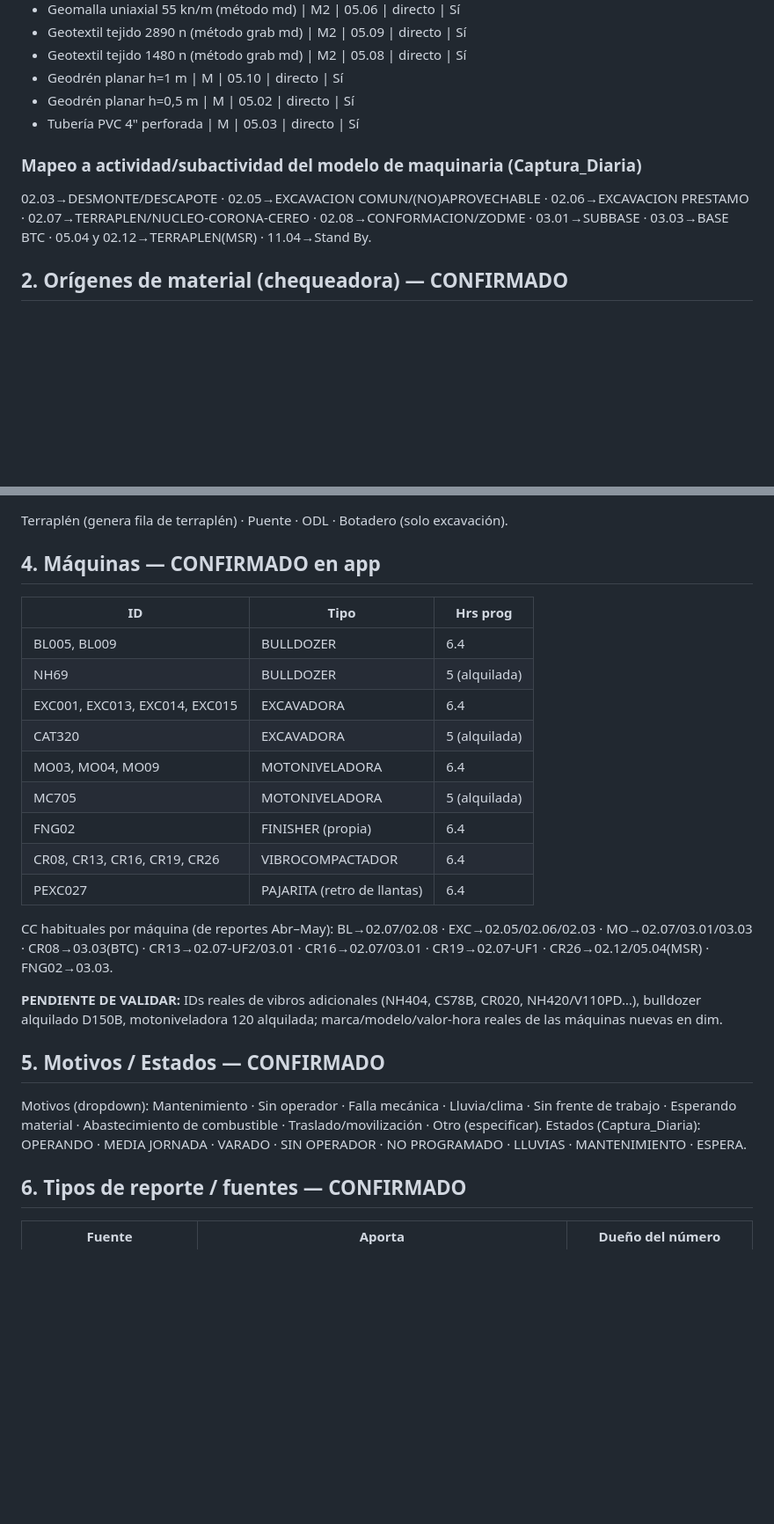
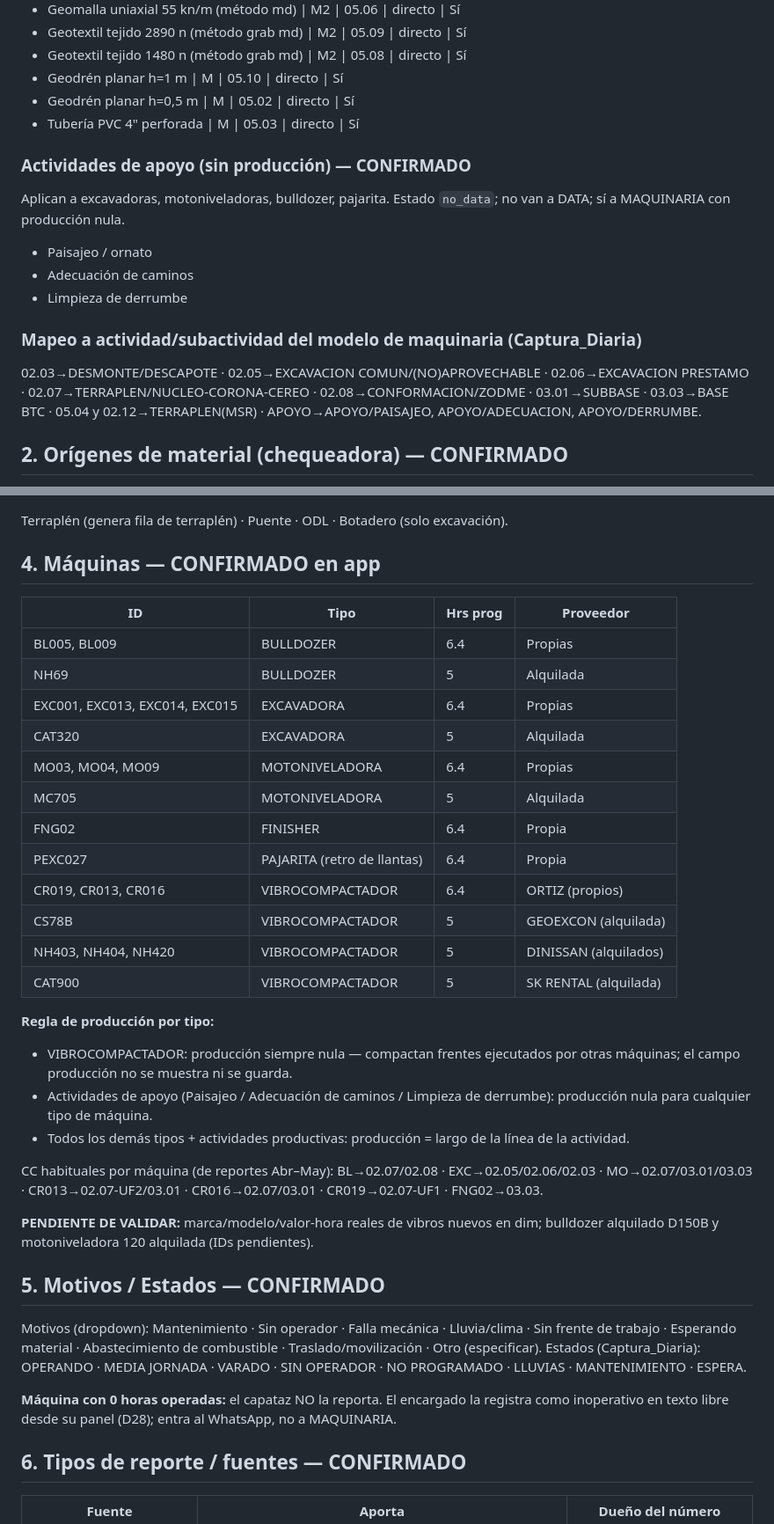
Before and after one commit to cesangal15/Ortiz-tm2-sur, a Markdown page: docs/05_CATALOGO.md, 2 parts joined by grey strips. Shown at 88% size. Rendered like a GitHub page; blank space fills up the shorter version.

```diff
--- a/docs/05_CATALOGO.md
+++ b/docs/05_CATALOGO.md
@@ -39,8 +39,14 @@ Formato: actividad de campo → ítem contractual | unidad | CC | medición | ¿
 - Geodrén planar h=0,5 m | M | 05.02 | directo | Sí
 - Tubería PVC 4" perforada | M | 05.03 | directo | Sí
 
+### Actividades de apoyo (sin producción) — CONFIRMADO
+Aplican a excavadoras, motoniveladoras, bulldozer, pajarita. Estado `no_data`; no van a DATA; sí a MAQUINARIA con producción nula.
+- Paisajeo / ornato
+- Adecuación de caminos
+- Limpieza de derrumbe
+
 ### Mapeo a actividad/subactividad del modelo de maquinaria (Captura_Diaria)
-02.03→DESMONTE/DESCAPOTE · 02.05→EXCAVACION COMUN/(NO)APROVECHABLE · 02.06→EXCAVACION PRESTAMO · 02.07→TERRAPLEN/NUCLEO-CORONA-CEREO · 02.08→CONFORMACION/ZODME · 03.01→SUBBASE · 03.03→BASE BTC · 05.04 y 02.12→TERRAPLEN(MSR) · 11.04→Stand By.
+02.03→DESMONTE/DESCAPOTE · 02.05→EXCAVACION COMUN/(NO)APROVECHABLE · 02.06→EXCAVACION PRESTAMO · 02.07→TERRAPLEN/NUCLEO-CORONA-CEREO · 02.08→CONFORMACION/ZODME · 03.01→SUBBASE · 03.03→BASE BTC · 05.04 y 02.12→TERRAPLEN(MSR) · APOYO→APOYO/PAISAJEO, APOYO/ADECUACION, APOYO/DERRUMBE.
 
 ## 2. Orígenes de material (chequeadora) — CONFIRMADO
 - Masivo 2 (PK 19) → excavación aprovechable
@@ -55,25 +61,36 @@ Notas cerradas: Crudo de Río y Fresado = materiales, no orígenes. Botadero/RCD
 Terraplén (genera fila de terraplén) · Puente · ODL · Botadero (solo excavación).
 
 ## 4. Máquinas — CONFIRMADO en app
-| ID | Tipo | Hrs prog |
-|---|---|---|
-| BL005, BL009 | BULLDOZER | 6.4 |
-| NH69 | BULLDOZER | 5 (alquilada) |
-| EXC001, EXC013, EXC014, EXC015 | EXCAVADORA | 6.4 |
-| CAT320 | EXCAVADORA | 5 (alquilada) |
-| MO03, MO04, MO09 | MOTONIVELADORA | 6.4 |
-| MC705 | MOTONIVELADORA | 5 (alquilada) |
-| FNG02 | FINISHER (propia) | 6.4 |
-| CR08, CR13, CR16, CR19, CR26 | VIBROCOMPACTADOR | 6.4 |
-| PEXC027 | PAJARITA (retro de llantas) | 6.4 |
 
-CC habituales por máquina (de reportes Abr–May): BL→02.07/02.08 · EXC→02.05/02.06/02.03 · MO→02.07/03.01/03.03 · CR08→03.03(BTC) · CR13→02.07-UF2/03.01 · CR16→02.07/03.01 · CR19→02.07-UF1 · CR26→02.12/05.04(MSR) · FNG02→03.03.
+| ID | Tipo | Hrs prog | Proveedor |
+|---|---|---|---|
+| BL005, BL009 | BULLDOZER | 6.4 | Propias |
+| NH69 | BULLDOZER | 5 | Alquilada |
+| EXC001, EXC013, EXC014, EXC015 | EXCAVADORA | 6.4 | Propias |
+| CAT320 | EXCAVADORA | 5 | Alquilada |
+| MO03, MO04, MO09 | MOTONIVELADORA | 6.4 | Propias |
+| MC705 | MOTONIVELADORA | 5 | Alquilada |
+| FNG02 | FINISHER | 6.4 | Propia |
+| PEXC027 | PAJARITA (retro de llantas) | 6.4 | Propia |
+| CR019, CR013, CR016 | VIBROCOMPACTADOR | 6.4 | ORTIZ (propios) |
+| CS78B | VIBROCOMPACTADOR | 5 | GEOEXCON (alquilada) |
+| NH403, NH404, NH420 | VIBROCOMPACTADOR | 5 | DINISSAN (alquilados) |
+| CAT900 | VIBROCOMPACTADOR | 5 | SK RENTAL (alquilada) |
 
-**PENDIENTE DE VALIDAR:** IDs reales de vibros adicionales (NH404, CS78B, CR020, NH420/V110PD…), bulldozer alquilado D150B, motoniveladora 120 alquilada; marca/modelo/valor-hora reales de las máquinas nuevas en dim.
+**Regla de producción por tipo:**
+- VIBROCOMPACTADOR: producción siempre nula — compactan frentes ejecutados por otras máquinas; el campo producción no se muestra ni se guarda.
+- Actividades de apoyo (Paisajeo / Adecuación de caminos / Limpieza de derrumbe): producción nula para cualquier tipo de máquina.
+- Todos los demás tipos + actividades productivas: producción = largo de la línea de la actividad.
+
+CC habituales por máquina (de reportes Abr–May): BL→02.07/02.08 · EXC→02.05/02.06/02.03 · MO→02.07/03.01/03.03 · CR013→02.07-UF2/03.01 · CR016→02.07/03.01 · CR019→02.07-UF1 · FNG02→03.03.
+
+**PENDIENTE DE VALIDAR:** marca/modelo/valor-hora reales de vibros nuevos en dim; bulldozer alquilado D150B y motoniveladora 120 alquilada (IDs pendientes).
 
 ## 5. Motivos / Estados — CONFIRMADO
 Motivos (dropdown): Mantenimiento · Sin operador · Falla mecánica · Lluvia/clima · Sin frente de trabajo · Esperando material · Abastecimiento de combustible · Traslado/movilización · Otro (especificar).
 Estados (Captura_Diaria): OPERANDO · MEDIA JORNADA · VARADO · SIN OPERADOR · NO PROGRAMADO · LLUVIAS · MANTENIMIENTO · ESPERA.
+
+**Máquina con 0 horas operadas:** el capataz NO la reporta. El encargado la registra como inoperativo en texto libre desde su panel (D28); entra al WhatsApp, no a MAQUINARIA.
 
 ## 6. Tipos de reporte / fuentes — CONFIRMADO
 | Fuente | Aporta | Dueño del número |
```
Also changed, not shown: docs/02_REGISTRO_DECISIONES.md (+6 -3 lines), docs/PROJECT_CONTEXT.md (+6 -3 lines).
